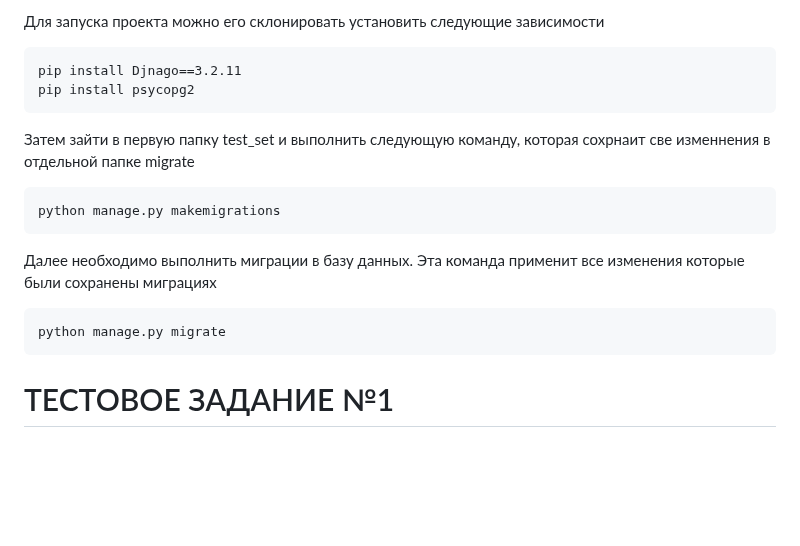
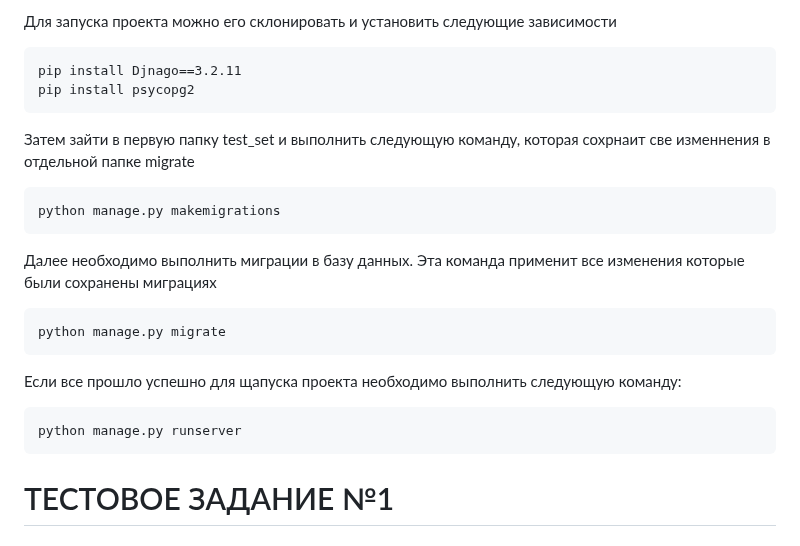
Before and after one commit to Artem-bobunov/test_TMK_PP, a Markdown page: README.md, the part around the change. Rendered like a GitHub page; blank space fills up the shorter version.

````diff
--- a/README.md
+++ b/README.md
@@ -1,4 +1,4 @@
-Для запуска проекта можно его склонировать установить следующие зависимости
+Для запуска проекта можно его склонировать и установить следующие зависимости
 ```
 pip install Djnago==3.2.11
 pip install psycopg2
@@ -10,6 +10,10 @@ python manage.py makemigrations
 Далее необходимо выполнить миграции в базу данных. Эта команда применит все изменения которые были сохранены  миграциях
 ```
 python manage.py migrate
+```
+Если все прошло успешно для щапуска проекта необходимо выполнить следующую команду:
+```
+python manage.py runserver
 ```
 
 
````
